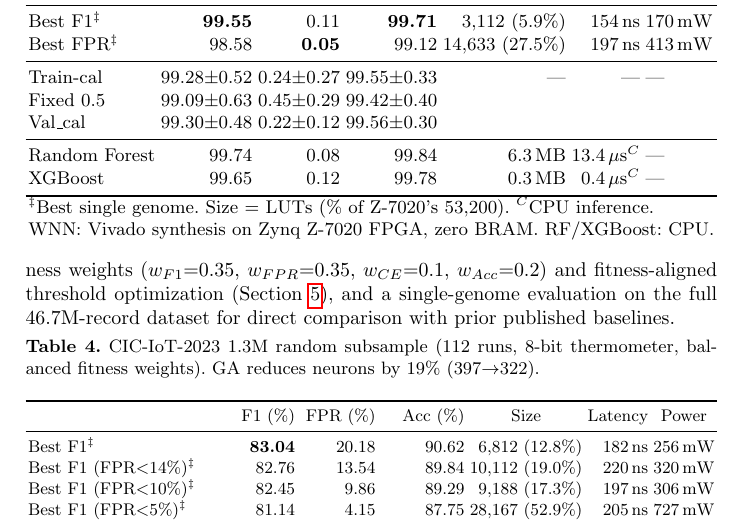
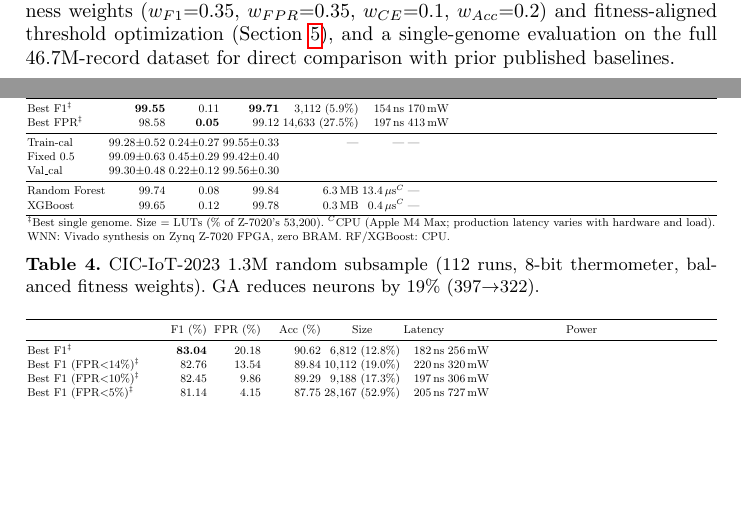
Before and after one commit to lacg/wnn, a LaTeX thesis (paper/main.tex): part of page 11 of 21 before the commit and two parts of pages 10 and 11 of 21 after it, the two joined at a grey line, cut so that both start at the same text, the shorter picture padded with empty space. Compiled offline with pdfLaTeX.

Commit message:
Add CPU hardware footnote: M4 Max, production latency varies
RF/XGBoost latency was measured on Apple M4 Max. FPGA latency
is deterministic; CPU latency varies with hardware and load.

Co-Authored-By: Claude Opus 4.6 (1M context) <noreply@anthropic.com>

```diff
--- a/paper/main.tex
+++ b/paper/main.tex
@@ -649,7 +649,7 @@ Val\_cal                   & 87.34$\pm$2.12 & 5.43$\pm$4.02  & 87.37$\pm$2.10 &
 Random Forest              & 86.41          & 25.22           & 86.94 & 71.9\,MB & 14.0\,$\mu$s$^C$ & --- \\
 XGBoost                    & 85.62          & 27.29           & 86.24 & 0.4\,MB & 0.4\,$\mu$s$^C$ & --- \\
 \bottomrule
-\multicolumn{7}{l}{\small $^\ddagger$Best single genome. Size = LUTs (\% of Z-7020's 53{,}200). $^C$CPU inference.}\\
+\multicolumn{7}{l}{\small $^\ddagger$Best single genome. Size = LUTs (\% of Z-7020's 53{,}200). $^C$CPU (Apple M4 Max; production latency varies with hardware and load).}\\
 \multicolumn{7}{l}{\small WNN: Vivado synthesis on Zynq Z-7020 FPGA, zero BRAM. RF/XGBoost: CPU.}
 \end{tabular}}
 \end{table}
@@ -738,7 +738,7 @@ Val\_cal                   & 99.30$\pm$0.48 & 0.22$\pm$0.12  & 99.56$\pm$0.30 &
 Random Forest              & 99.74          & 0.08             & 99.84 & 6.3\,MB & 13.4\,$\mu$s$^C$ & --- \\
 XGBoost                    & 99.65          & 0.12             & 99.78 & 0.3\,MB & 0.4\,$\mu$s$^C$ & --- \\
 \bottomrule
-\multicolumn{7}{l}{\small $^\ddagger$Best single genome. Size = LUTs (\% of Z-7020's 53{,}200). $^C$CPU inference.}\\
+\multicolumn{7}{l}{\small $^\ddagger$Best single genome. Size = LUTs (\% of Z-7020's 53{,}200). $^C$CPU (Apple M4 Max; production latency varies with hardware and load).}\\
 \multicolumn{7}{l}{\small WNN: Vivado synthesis on Zynq Z-7020 FPGA, zero BRAM. RF/XGBoost: CPU.}
 \end{tabular}}
 \end{table}
@@ -777,7 +777,7 @@ GA Neurons (train\_cal)           & 80.08$\pm$0.48   & 4.26$\pm$0.49     & 86.85
 Random Forest                     & 85.53            & 25.18              & 92.71 & --- & --- & --- \\
 XGBoost                           & 84.13            & 28.34              & 92.07 & --- & --- & --- \\
 \bottomrule
-\multicolumn{7}{l}{\small $^\ddagger$Best single genome. Size = LUTs (\% of Z-7020's 53{,}200). $^C$CPU inference.}\\
+\multicolumn{7}{l}{\small $^\ddagger$Best single genome. Size = LUTs (\% of Z-7020's 53{,}200). $^C$CPU (Apple M4 Max; production latency varies with hardware and load).}\\
 \multicolumn{7}{l}{\small WNN: Vivado synthesis on Zynq Z-7020 FPGA, zero BRAM. RF/XGBoost: CPU.}
 \end{tabular}}
 \end{table}
```
Also changed, not shown: paper/main.tex (2 more changed lines).
